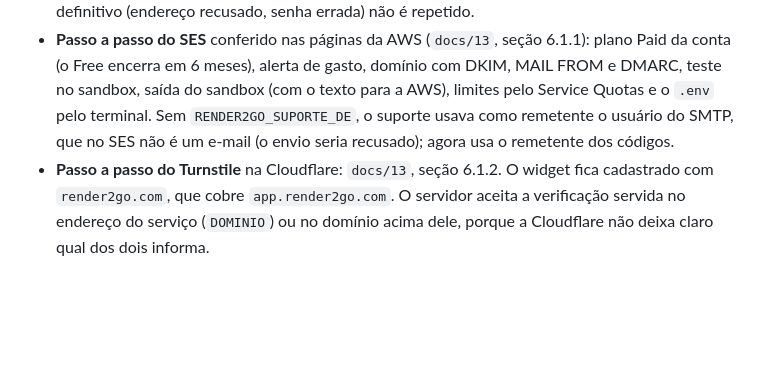
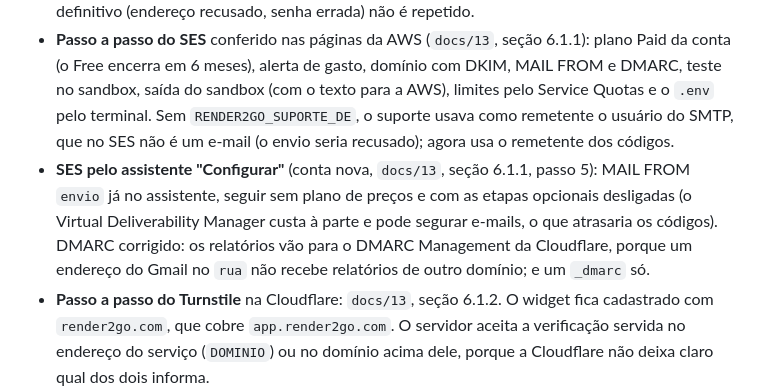
Before and after one commit to M4y-D4y-23h/RENDER2GO, a Markdown page: CHANGELOG.md, the part around the change. Drawn GitHub-style; blank space fills up the shorter version.

```diff
--- a/CHANGELOG.md
+++ b/CHANGELOG.md
@@ -15,6 +15,7 @@ Motivo: antes do lançamento oficial e da divulgação em massa, o dono pediu o
 - **Sessão em cookie** `__Host-` HttpOnly (30 dias); "Sua conta": baixar os dados, sair de todos os aparelhos e excluir a conta (LGPD). Os clientes antigos entram com o código de acesso de sempre.
 - **Provedor de e-mail escolhido: Amazon SES** (São Paulo, preço à la carte), o mais barato em volume e o que mais aguenta pico (comparação com Resend, Postmark e Brevo e passo a passo em [`docs/13`](docs/13-seguranca-escala-e-lancamento.md), seção 6.1.1). Num pico, o provedor recusa o que passa do limite por segundo (no SES, "454 Throttling"): o envio do código e do suporte tenta de novo em 1 s e em 4 s; erro definitivo (endereço recusado, senha errada) não é repetido.
 - **Passo a passo do SES** conferido nas páginas da AWS (`docs/13`, seção 6.1.1): plano Paid da conta (o Free encerra em 6 meses), alerta de gasto, domínio com DKIM, MAIL FROM e DMARC, teste no sandbox, saída do sandbox (com o texto para a AWS), limites pelo Service Quotas e o `.env` pelo terminal. Sem `RENDER2GO_SUPORTE_DE`, o suporte usava como remetente o usuário do SMTP, que no SES não é um e-mail (o envio seria recusado); agora usa o remetente dos códigos.
+- **SES pelo assistente "Configurar"** (conta nova, `docs/13`, seção 6.1.1, passo 5): MAIL FROM `envio` já no assistente, seguir sem plano de preços e com as etapas opcionais desligadas (o Virtual Deliverability Manager custa à parte e pode segurar e-mails, o que atrasaria os códigos). DMARC corrigido: os relatórios vão para o DMARC Management da Cloudflare, porque um endereço do Gmail no `rua` não recebe relatórios de outro domínio; e um `_dmarc` só.
 - **Passo a passo do Turnstile** na Cloudflare: `docs/13`, seção 6.1.2. O widget fica cadastrado com `render2go.com`, que cobre `app.render2go.com`. O servidor aceita a verificação servida no endereço do serviço (`DOMINIO`) ou no domínio acima dele, porque a Cloudflare não deixa claro qual dos dois informa.
 
 ### Painel do dono
```
Also changed, not shown: docs/13-seguranca-escala-e-lancamento.md (+19 -9 lines).
